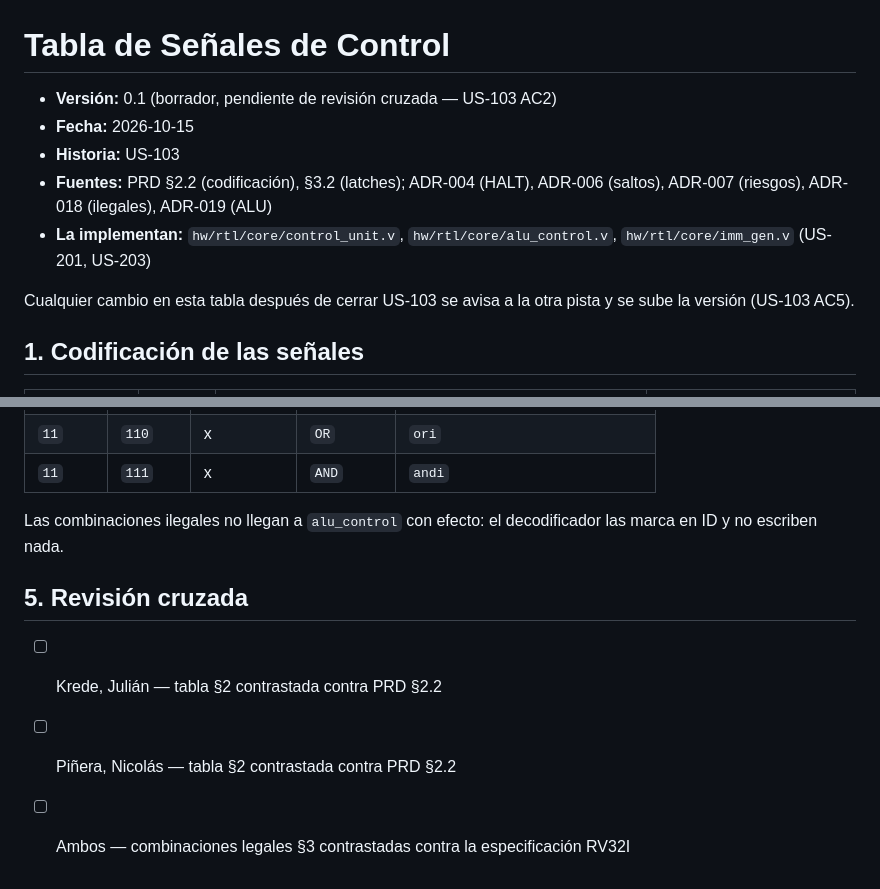
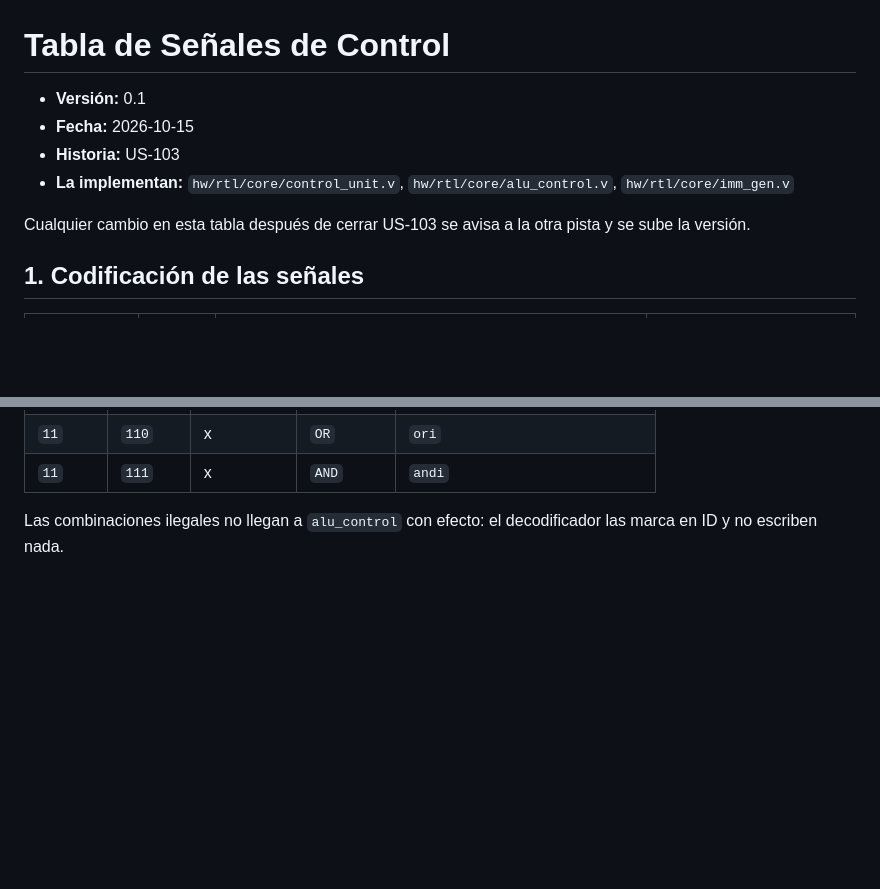
Before and after one commit to nicopinera/tps-arqui, a Markdown page: docs/interfaces/tabla_control.md, 2 parts joined by grey strips. Drawn GitHub-style; blank space fills up the shorter version.

Commit message:
refactor: limpieza de la tabla de señales de control y eliminación de comentarios innecesarios

```diff
--- a/docs/interfaces/tabla_control.md
+++ b/docs/interfaces/tabla_control.md
@@ -1,12 +1,11 @@
 # Tabla de Señales de Control
 
-- **Versión:** 0.1 (borrador, pendiente de revisión cruzada — US-103 AC2)
+- **Versión:** 0.1
 - **Fecha:** 2026-10-15
 - **Historia:** US-103
-- **Fuentes:** PRD §2.2 (codificación), §3.2 (latches); ADR-004 (HALT), ADR-006 (saltos), ADR-007 (riesgos), ADR-018 (ilegales), ADR-019 (ALU)
-- **La implementan:** `hw/rtl/core/control_unit.v`, `hw/rtl/core/alu_control.v`, `hw/rtl/core/imm_gen.v` (US-201, US-203)
+- **La implementan:** `hw/rtl/core/control_unit.v`, `hw/rtl/core/alu_control.v`, `hw/rtl/core/imm_gen.v`
 
-Cualquier cambio en esta tabla después de cerrar US-103 se avisa a la otra pista y se sube la versión (US-103 AC5).
+Cualquier cambio en esta tabla después de cerrar US-103 se avisa a la otra pista y se sube la versión.
 
 ## 1. Codificación de las señales
 
@@ -145,9 +144,3 @@ Cualquier palabra que no figure en esta tabla activa `illegal = 1` y `halt = 1`,
 | `11`     | `111`    | x           | `AND`      | `andi`                           |
 
 Las combinaciones ilegales no llegan a `alu_control` con efecto: el decodificador las marca en ID y no escriben nada.
-
-## 5. Revisión cruzada
-
-- [ ] Krede, Julián — tabla §2 contrastada contra PRD §2.2
-- [ ] Piñera, Nicolás — tabla §2 contrastada contra PRD §2.2
-- [ ] Ambos — combinaciones legales §3 contrastadas contra la especificación RV32I
```
